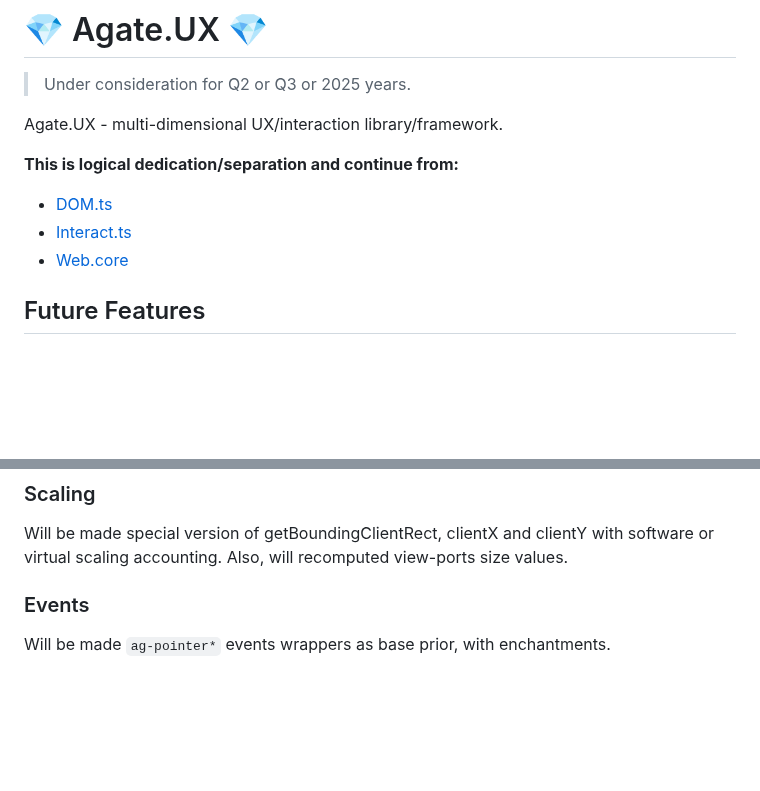
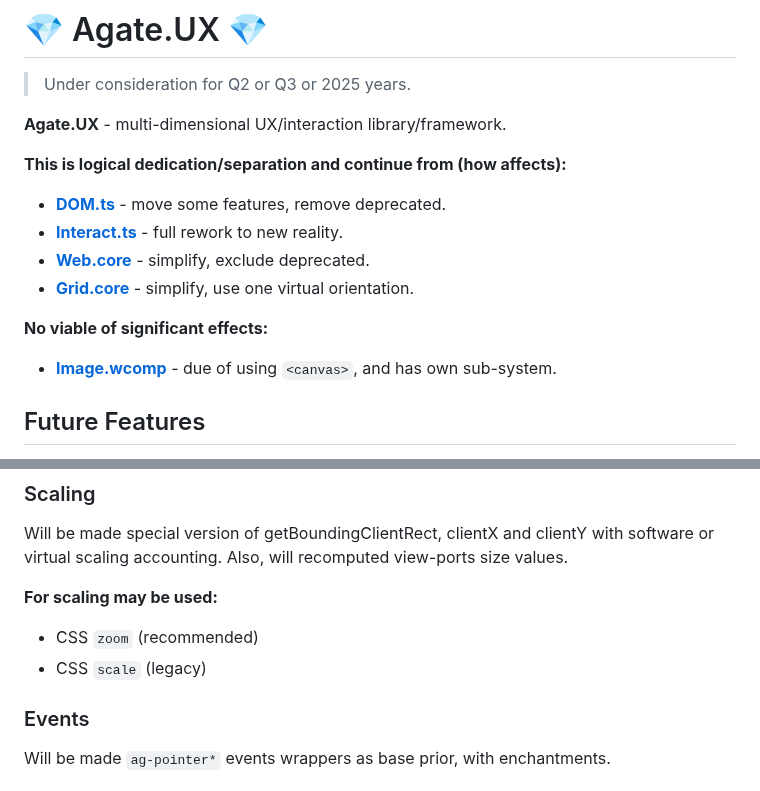
Before and after one commit to unite-2-re/agate.ux, a Markdown page: README.md, 2 parts joined by grey strips. Rendered like a GitHub page; blank space fills up the shorter version.

Commit message:
about scaling

```diff
--- a/README.md
+++ b/README.md
@@ -2,13 +2,18 @@
 
 > Under consideration for Q2 or Q3 or 2025 years.
 
-Agate.UX - multi-dimensional UX/interaction library/framework.
+**Agate.UX** - multi-dimensional UX/interaction library/framework.
 
-**This is logical dedication/separation and continue from:**
+**This is logical dedication/separation and continue from (how affects):**
 
-- [DOM.ts](https://github.com/unite-2-re/dom.ts)
-- [Interact.ts](https://github.com/unite-2-re/interact.ts)
-- [Web.core](https://github.com/unite-2-re/web.core)
+- **[DOM.ts](https://github.com/unite-2-re/dom.ts)** - move some features, remove deprecated.
+- **[Interact.ts](https://github.com/unite-2-re/interact.ts)** - full rework to new reality.
+- **[Web.core](https://github.com/unite-2-re/web.core)** - simplify, exclude deprecated.
+- **[Grid.core](https://github.com/unite-2-re/grid.core)** - simplify, use one virtual orientation.
+
+**No viable of significant effects:**
+
+- **[Image.wcomp](https://github.com/unite-2-re/image.wcomp)** - due of using `<canvas>`, and has own sub-system.
 
 ## Future Features
 
@@ -52,6 +57,11 @@ Agate.UX - multi-dimensional UX/interaction library/framework.
 ### Scaling
 
 Will be made special version of getBoundingClientRect, clientX and clientY with software or virtual scaling accounting. Also, will recomputed view-ports size values.
+
+**For scaling may be used:**
+
+- CSS `zoom` (recommended)
+- CSS `scale` (legacy)
 
 ### Events
 
```
